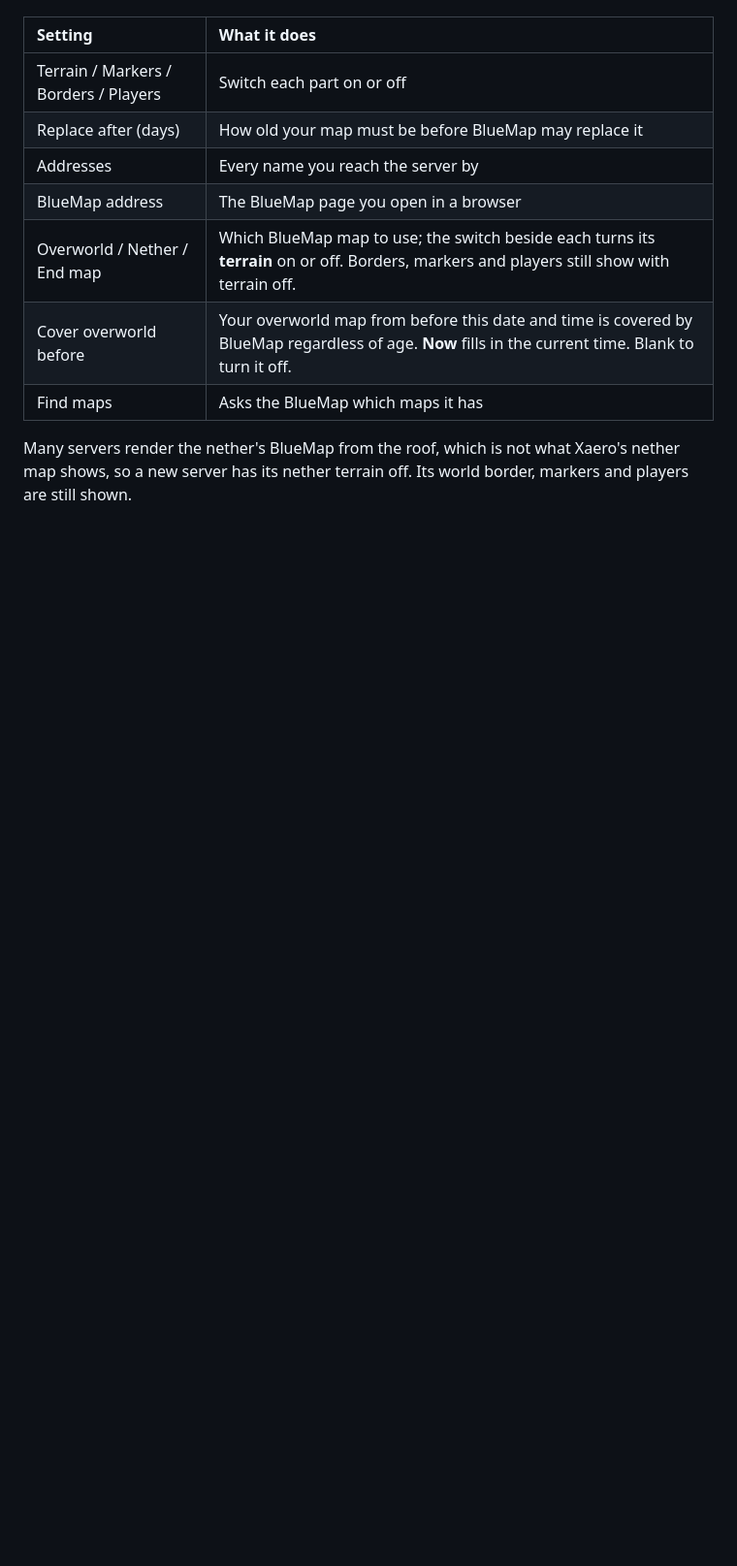
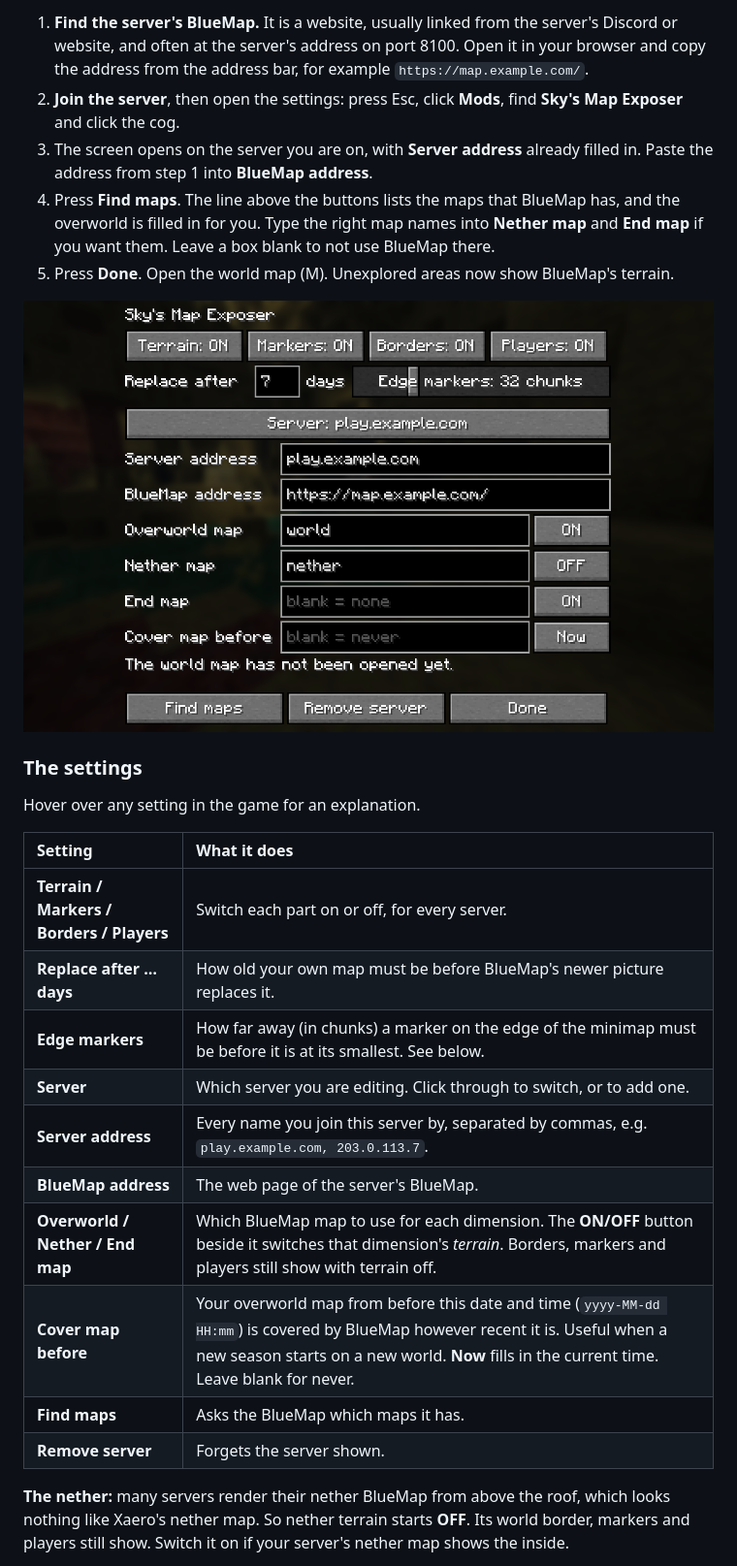
Before and after one commit to SkyStormer1/SkysMapExposer, a Markdown page: README.md, the part around one of its changes. Shown at 97% size. Rendered like a GitHub page; pictures changed too: docs/settings.png (added); blank space fills up the shorter version.

```diff
--- a/README.md
+++ b/README.md
@@ -38,14 +47,35 @@ next to Sky's Map Exposer), type the BlueMap address (the page you open in a bro
+1. **Find the server's BlueMap.** It is a website, usually linked from the server's Discord or
+   website, and often at the server's address on port 8100. Open it in your browser and copy the
+   address from the address bar, for example `https://map.example.com/`.
+2. **Join the server**, then open the settings: press Esc, click **Mods**, find
+   **Sky's Map Exposer** and click the cog.
+3. The screen opens on the server you are on, with **Server address** already filled in.
+   Paste the address from step 1 into **BlueMap address**.
+4. Press **Find maps**. The line above the buttons lists the maps that BlueMap has, and the
+   overworld is filled in for you. Type the right map names into **Nether map** and **End map** if
+   you want them. Leave a box blank to not use BlueMap there.
+5. Press **Done**. Open the world map (M). Unexplored areas now show BlueMap's terrain.
+
+![The Sky's Map Exposer settings screen, filled in for play.example.com](docs/settings.png)
+
+### The settings
+
+Hover over any setting in the game for an explanation.
 
 | Setting | What it does |
 |:--|:--|
-| Terrain / Markers / Borders / Players | Switch each part on or off |
-| Replace after (days) | How old your map must be before BlueMap may replace it |
-| Addresses | Every name you reach the server by |
-| BlueMap address | The BlueMap page you open in a browser |
-| Overworld / Nether / End map | Which BlueMap map to use; the switch beside each turns its **terrain** on or off. Borders, markers and players still show with terrain off. |
-| Cover overworld before | Your overworld map from before this date and time is covered by BlueMap regardless of age. **Now** fills in the current time. Blank to turn it off. |
-| Find maps | Asks the BlueMap which maps it has |
+| **Terrain / Markers / Borders / Players** | Switch each part on or off, for every server. |
+| **Replace after … days** | How old your own map must be before BlueMap's newer picture replaces it. |
+| **Edge markers** | How far away (in chunks) a marker on the edge of the minimap must be before it is at its smallest. See below. |
+| **Server** | Which server you are editing. Click through to switch, or to add one. |
+| **Server address** | Every name you join this server by, separated by commas, e.g. `play.example.com, 203.0.113.7`. |
+| **BlueMap address** | The web page of the server's BlueMap. |
+| **Overworld / Nether / End map** | Which BlueMap map to use for each dimension. The **ON/OFF** button beside it switches that dimension's *terrain*. Borders, markers and players still show with terrain off. |
+| **Cover map before** | Your overworld map from before this date and time (`yyyy-MM-dd HH:mm`) is covered by BlueMap however recent it is. Useful when a new season starts on a new world. **Now** fills in the current time. Leave blank for never. |
+| **Find maps** | Asks the BlueMap which maps it has. |
+| **Remove server** | Forgets the server shown. |
 
-Many servers render the nether's BlueMap from the roof, which is not what Xaero's nether map shows,
-so a new server has its nether terrain off. Its world border, markers and players are still shown.
+**The nether:** many servers render their nether BlueMap from above the roof, which looks nothing
+like Xaero's nether map. So nether terrain starts **OFF**. Its world border, markers and players
+still show. Switch it on if your server's nether map shows the inside.
 
```
Also changed, not shown: other parts of README.md (+72 -46 lines), docs/minimap-edge.png (added), docs/world-map.png (added), 4 other files.
